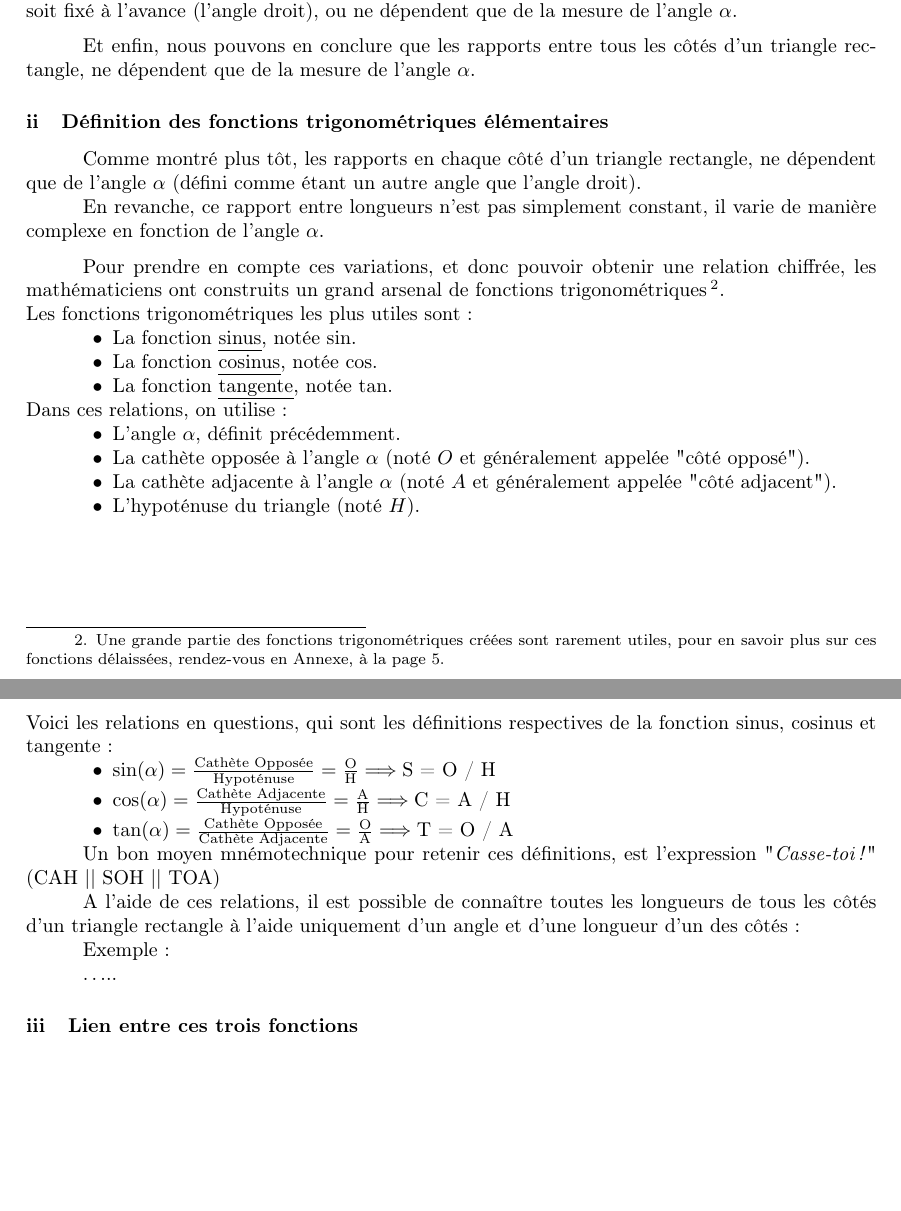
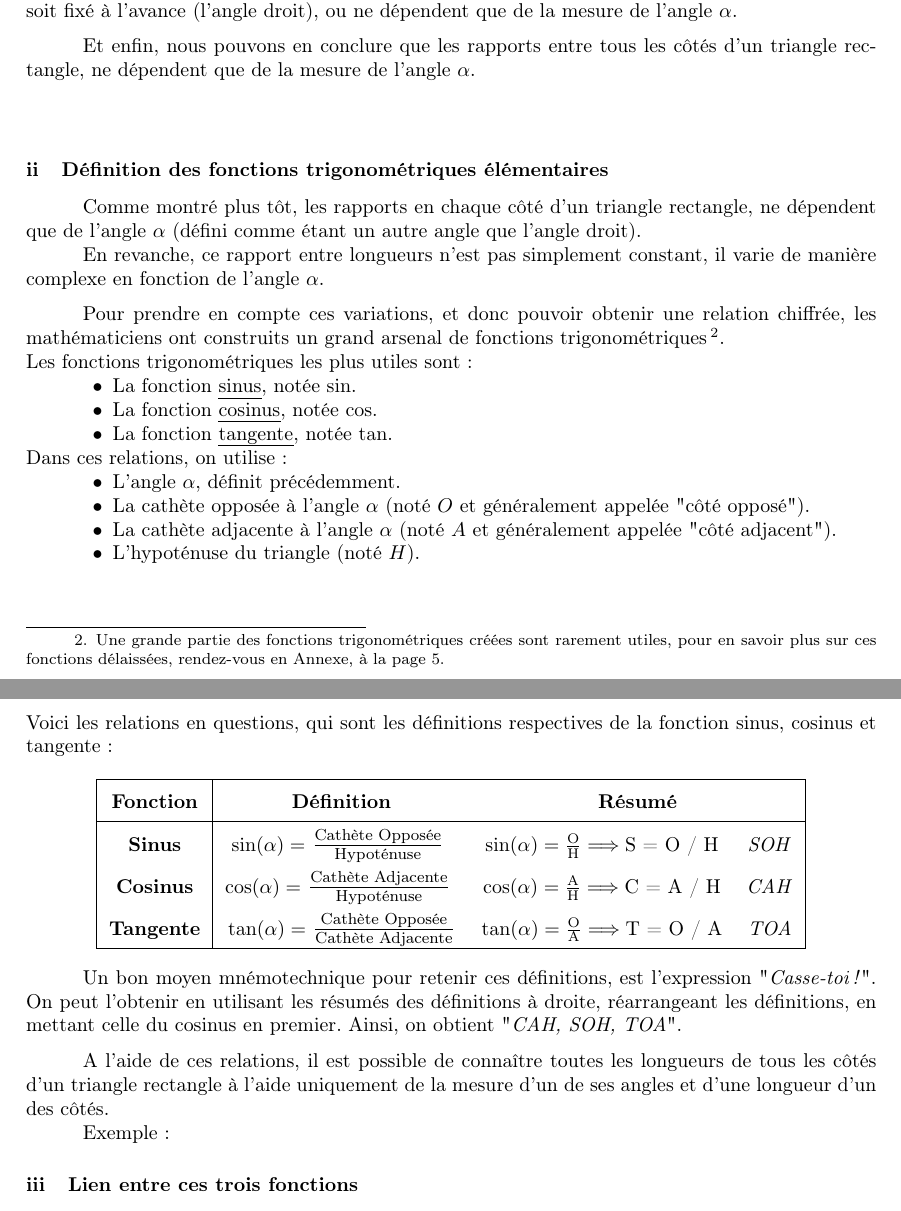
Before and after one commit to LeTokamak/Recueil-de-mathematiques, a LaTeX document (Section 3 - Trigonometrie/v1 - Trigonometrie/Section 3 - Trigonometrie.tex): two parts of pages 4 and 5 of 8, joined at a grey line, cut so that both start at the same text, the shorter picture padded with empty space. Compiled offline with pdfLaTeX.

Commit message:
Def fonction trigo +Photo

```diff
--- a/Section 3 - Trigonometrie/v1 - Trigonometrie/Section 3 - Trigonometrie.tex
+++ b/Section 3 - Trigonometrie/v1 - Trigonometrie/Section 3 - Trigonometrie.tex
@@ -317,6 +317,9 @@ footskip=1cm
 			nous pouvons en conclure que les rapports entre tous les côtés d'un triangle rectangle,
 			ne dépendent que de la mesure de l'angle $\alpha$.
 
+			\bigbreak
+			\bigbreak
+
 		\subsubsection{Définition des fonctions trigonométriques élémentaires}
 
 			Comme montré plus tôt, les rapports en chaque côté d'un triangle rectangle,
@@ -355,19 +358,35 @@ footskip=1cm
 
 			{\noindent Voici les relations en questions, qui sont les définitions respectives de la fonction sinus, cosinus et tangente : }
 
-			\begin{itemize}
-				\item [•] $\sin(\alpha) = \frac{\text{Cathète Opposée}}{\text{Hypoténuse}} = \frac{\text{O}}{\text{H}} \Longrightarrow \text{S = O / H} $
-				\item [•] $\cos(\alpha) = \frac{\text{Cathète Adjacente}}{\text{Hypoténuse}} = \frac{\text{A}}{\text{H}} \Longrightarrow \text{C = A / H} $
-				\item [•] $\tan(\alpha) = \frac{\text{Cathète Opposée}}{\text{Cathète Adjacente}} = \frac{\text{O}}{\text{A}} \Longrightarrow \text{T = O / A} $
-			\end{itemize}
+			\begin{center}
 
-			Un bon moyen mnémotechnique pour retenir ces définitions, est l'expression "\textit{Casse-toi !}" (CAH || SOH || TOA)
+				\renewcommand{\arraystretch}{1.75}
+				\begin{tabular}{|c|ccc|}
+					\hline
+					\textbf{Fonction} & \textbf{Définition}                                                      & \multicolumn{2}{c|}{\textbf{Résumé}} \\
+					\hline
+					\textbf{Sinus}    & $\sin(\alpha) =$ {\large $\frac{\text{Cathète Opposée}}{\text{Hypoténuse}}$       } & $\sin(\alpha) = \frac{\text{O}}{\text{H}} \Longrightarrow \text{S = O / H} $ & \textit{SOH} \\
+					\textbf{Cosinus}  & $\cos(\alpha) =$ {\large $\frac{\text{Cathète Adjacente}}{\text{Hypoténuse}}$     } & $\cos(\alpha) = \frac{\text{A}}{\text{H}} \Longrightarrow \text{C = A / H} $ & \textit{CAH} \\
+					\textbf{Tangente} & $\tan(\alpha) =$ {\large $\frac{\text{Cathète Opposée}}{\text{Cathète Adjacente}}$} & $\tan(\alpha) = \frac{\text{O}}{\text{A}} \Longrightarrow \text{T = O / A} $ & \textit{TOA} \\
+					\hline
+				\end{tabular}
+			\end{center}
 
-			A l'aide de ces relations, il est possible de connaître toutes les longueurs de tous les côtés d'un triangle rectangle à l'aide uniquement d'un angle et d'une longueur d'un des côtés :
+			Un bon moyen mnémotechnique pour retenir ces définitions,
+			est l'expression "\textit{Casse-toi !}".
+			On peut l'obtenir en utilisant les résumés des définitions à droite,
+			réarrangeant les définitions, en mettant celle du cosinus en premier.
+			Ainsi, on obtient "\textit{CAH, SOH, TOA}".
+
+			\medbreak
+
+			A l'aide de ces relations,
+			il est possible de connaître toutes les longueurs de
+			tous les côtés d'un triangle rectangle à l'aide uniquement
+			de la mesure d'un de ses angles et d'une longueur d'un des côtés.
 
 			Exemple :
 
-			…..
 
 		\subsubsection{Lien entre ces trois fonctions}
 
```
Also changed, not shown: Section 3 - Trigonometrie/v1 - Trigonometrie/Image/Triangle/Triangle_sinus_cosinus.png (added), Section 3 - Trigonometrie/v1 - Trigonometrie/Section 3 - Trigonometrie.pdf.
